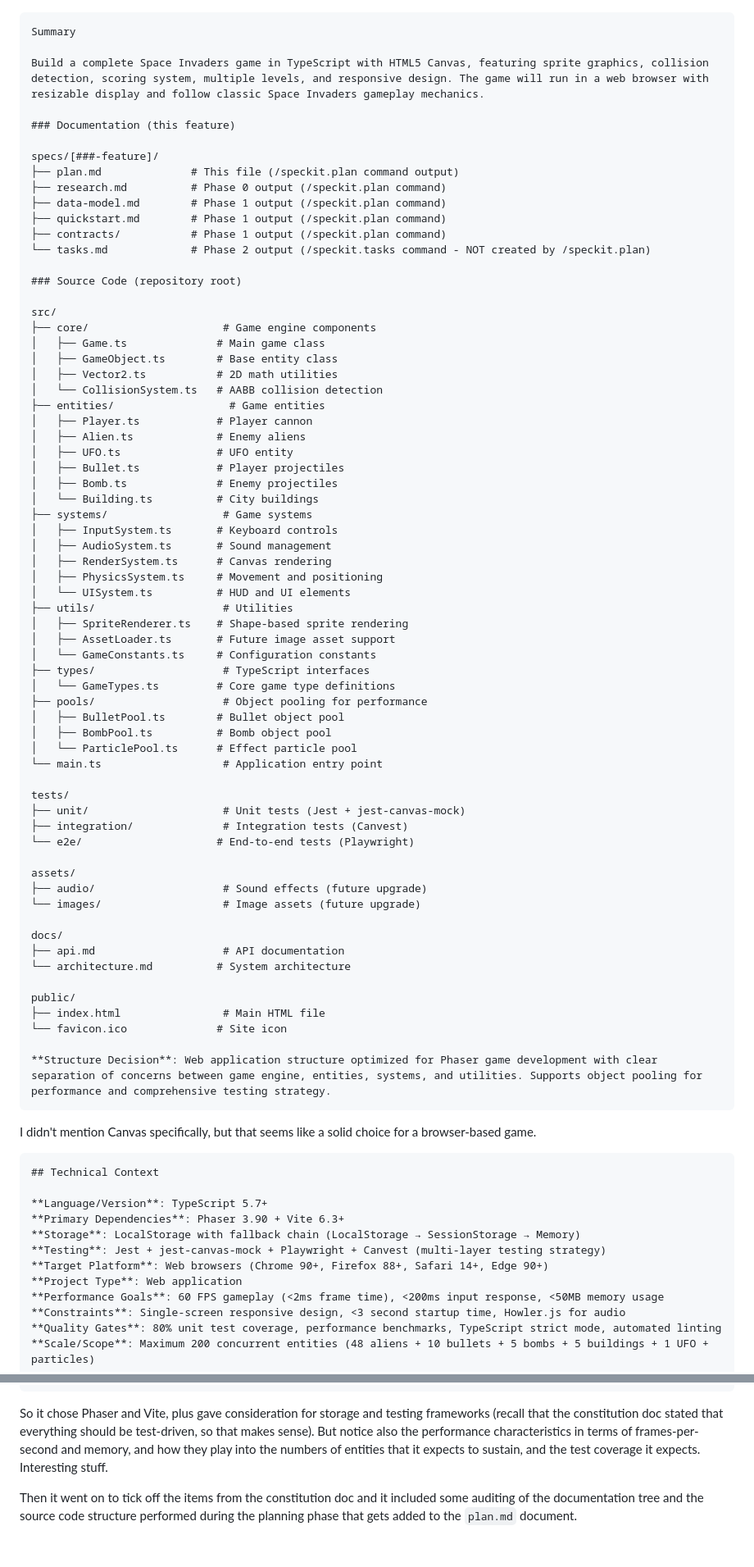
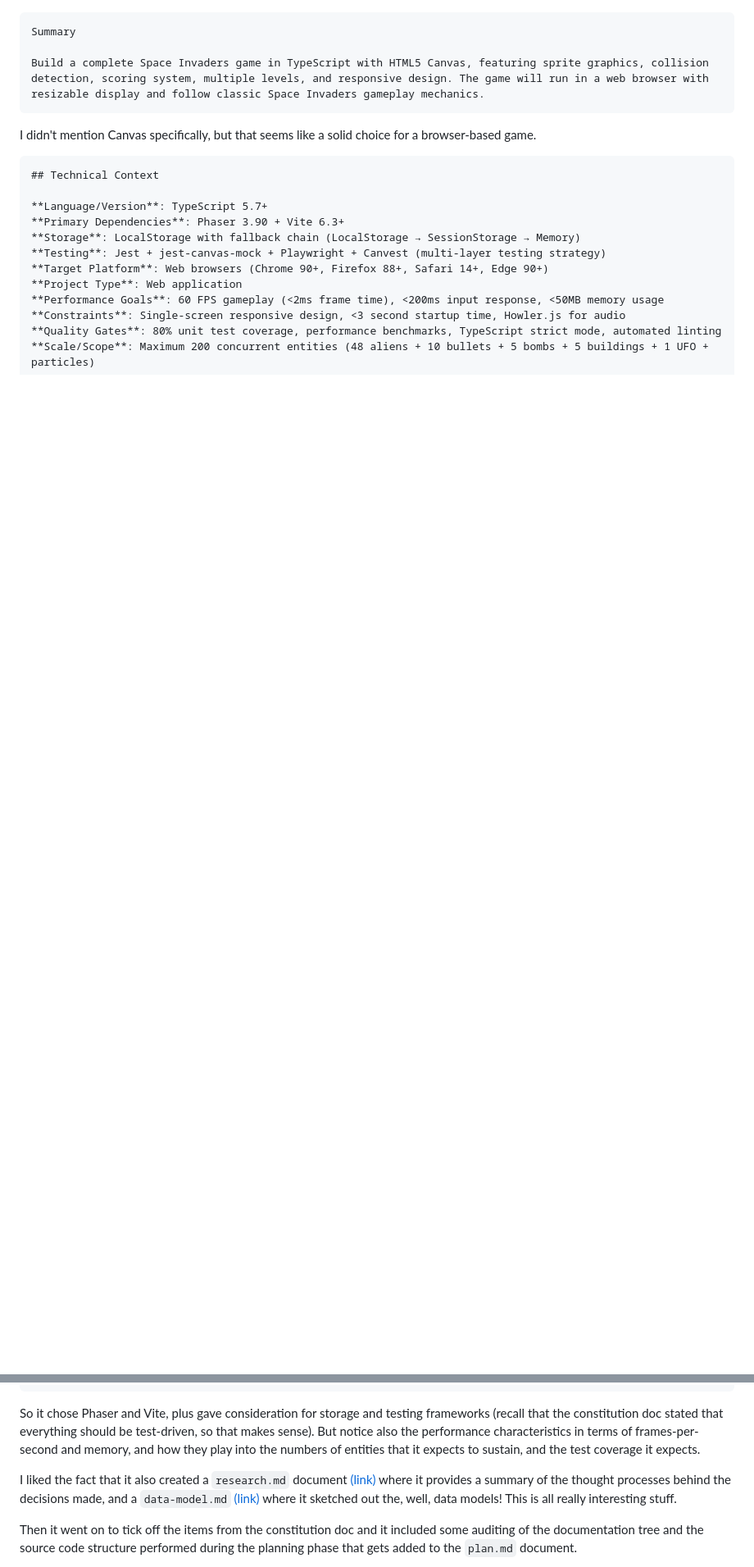
Before and after one commit to JustinPinner/space-invAIders, a Markdown page: README.md, 2 parts joined by grey strips. Shown at 82% size. Drawn GitHub-style; blank space fills up the shorter version.

Commit message:
Update README.md
Add links to docs from readme and cut some lengthy text

````diff
--- a/README.md
+++ b/README.md
@@ -90,68 +60,6 @@ Now the `/spec-kit.plan` [documentation](https://github.com/github/spec-kit?tab=
 Summary
 
 Build a complete Space Invaders game in TypeScript with HTML5 Canvas, featuring sprite graphics, collision detection, scoring system, multiple levels, and responsive design. The game will run in a web browser with resizable display and follow classic Space Invaders gameplay mechanics.
-
-### Documentation (this feature)
-
-specs/[###-feature]/
-├── plan.md              # This file (/speckit.plan command output)
-├── research.md          # Phase 0 output (/speckit.plan command)
-├── data-model.md        # Phase 1 output (/speckit.plan command)
-├── quickstart.md        # Phase 1 output (/speckit.plan command)
-├── contracts/           # Phase 1 output (/speckit.plan command)
-└── tasks.md             # Phase 2 output (/speckit.tasks command - NOT created by /speckit.plan)
-
-### Source Code (repository root)
-
-src/
-├── core/                     # Game engine components
-│   ├── Game.ts              # Main game class
-│   ├── GameObject.ts        # Base entity class
-│   ├── Vector2.ts           # 2D math utilities
-│   └── CollisionSystem.ts   # AABB collision detection
-├── entities/                  # Game entities
-│   ├── Player.ts            # Player cannon
-│   ├── Alien.ts             # Enemy aliens
-│   ├── UFO.ts               # UFO entity
-│   ├── Bullet.ts            # Player projectiles
-│   ├── Bomb.ts              # Enemy projectiles
-│   └── Building.ts          # City buildings
-├── systems/                  # Game systems
-│   ├── InputSystem.ts       # Keyboard controls
-│   ├── AudioSystem.ts       # Sound management
-│   ├── RenderSystem.ts      # Canvas rendering
-│   ├── PhysicsSystem.ts     # Movement and positioning
-│   └── UISystem.ts          # HUD and UI elements
-├── utils/                    # Utilities
-│   ├── SpriteRenderer.ts    # Shape-based sprite rendering
-│   ├── AssetLoader.ts       # Future image asset support
-│   └── GameConstants.ts     # Configuration constants
-├── types/                    # TypeScript interfaces
-│   └── GameTypes.ts         # Core game type definitions
-├── pools/                    # Object pooling for performance
-│   ├── BulletPool.ts        # Bullet object pool
-│   ├── BombPool.ts          # Bomb object pool
-│   └── ParticlePool.ts      # Effect particle pool
-└── main.ts                   # Application entry point
-
-tests/
-├── unit/                     # Unit tests (Jest + jest-canvas-mock)
-├── integration/              # Integration tests (Canvest)
-└── e2e/                     # End-to-end tests (Playwright)
-
-assets/
-├── audio/                    # Sound effects (future upgrade)
-└── images/                   # Image assets (future upgrade)
-
-docs/
-├── api.md                    # API documentation
-└── architecture.md          # System architecture
-
-public/
-├── index.html                # Main HTML file
-└── favicon.ico              # Site icon
-
-**Structure Decision**: Web application structure optimized for Phaser game development with clear separation of concerns between game engine, entities, systems, and utilities. Supports object pooling for performance and comprehensive testing strategy.
 ```
 
 I didn't mention Canvas specifically, but that seems like a solid choice for a browser-based game.
@@ -171,7 +79,9 @@ I didn't mention Canvas specifically, but that seems like a solid choice for a b
 **Scale/Scope**: Maximum 200 concurrent entities (48 aliens + 10 bullets + 5 bombs + 5 buildings + 1 UFO + particles)
 ```
 
-So it chose Phaser and Vite, plus gave consideration for storage and testing frameworks (recall that the constitution doc stated that everything should be test-driven, so that makes sense). But notice also the performance characteristics in terms of frames-per-second and memory, and how they play into the numbers of entities that it expects to sustain, and the test coverage it expects. Interesting stuff.
+So it chose Phaser and Vite, plus gave consideration for storage and testing frameworks (recall that the constitution doc stated that everything should be test-driven, so that makes sense). But notice also the performance characteristics in terms of frames-per-second and memory, and how they play into the numbers of entities that it expects to sustain, and the test coverage it expects.
+
+I liked the fact that it also created a `research.md` document [(link)](https://github.com/JustinPinner/space-invAIders/blob/main/specs/001-space-invaders-game/research.md) where it provides a summary of the thought processes behind the decisions made, and a `data-model.md` [(link)](https://github.com/JustinPinner/space-invAIders/blob/main/specs/001-space-invaders-game/data-model.md) where it sketched out the, well, data models! This is all really interesting stuff.
 
 Then it went on to tick off the items from the constitution doc and it included some auditing of the documentation tree and the source code structure performed during the planning phase that gets added to the `plan.md` document.
 
````
Also changed, not shown: other parts of README.md (+10 -40 lines).
